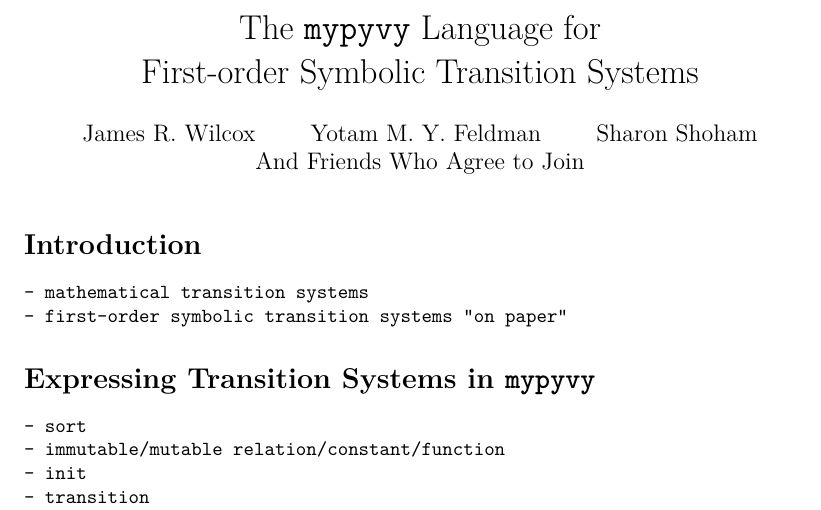
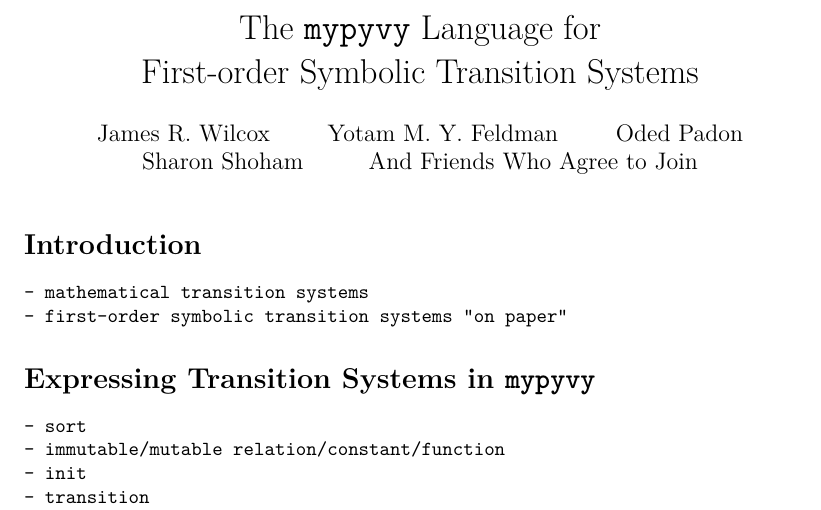
Before and after one commit to wilcoxjay/mypyvy-tool-paper, a LaTeX document (main.tex): part of page 1 of 2, cut so that both start at the same text. Compiled offline with pdfLaTeX.

Commit message:
another author!

```diff
--- a/main.tex
+++ b/main.tex
@@ -41,7 +41,7 @@
 
 \newcommand{\mypyvy}{\texttt{mypyvy}}
 \title{The \mypyvy{} Language for\\First-order Symbolic Transition Systems}
-\author{James R. Wilcox \and Yotam M. Y. Feldman \and Sharon Shoham \and And Friends Who Agree to Join}
+\author{James R. Wilcox \and Yotam M. Y. Feldman \and Oded Padon \and Sharon Shoham \and And Friends Who Agree to Join}
 \date{}
 
 \begin{document}
```
